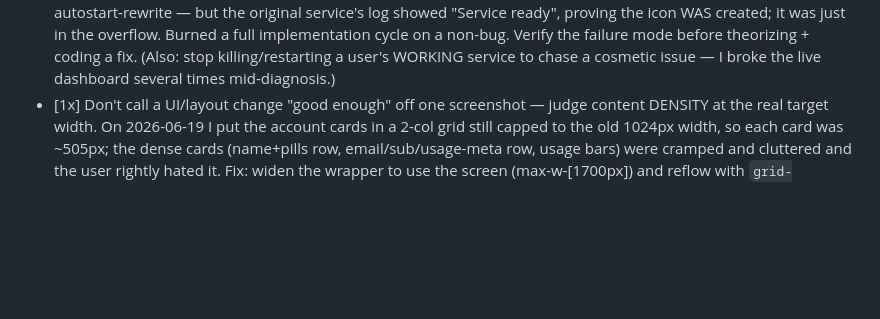
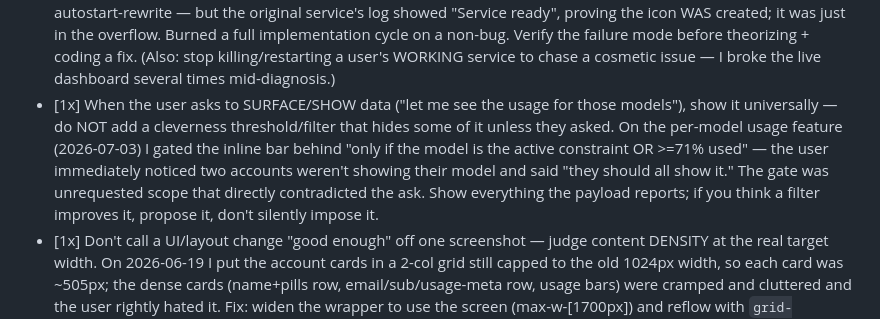
Before and after one commit to jackneil/claude-jacked, a Markdown page: lessons.md, the part around the change. GitHub-like rendering; blank space fills up the shorter version.

Commit message:
chore(lessons): don't impose filters the user didn't ask for
Logged the per-model screwup: I gated the inline bar behind a >=71%
"notable" threshold nobody requested, which hid exactly the data the user
wanted to see. Show what the payload reports; propose filters, don't
sneak them in.

Co-Authored-By: Claude Opus 4.8 (1M context) <noreply@anthropic.com>

```diff
--- a/lessons.md
+++ b/lessons.md
@@ -17,4 +17,5 @@
 - [1x] VERIFY THE BRANCH IS CURRENT before doing any work, and AGAIN before committing/PR. On 2026-06-18 I built an entire Windows fix on `jack_20260612_1` which was 42 commits / 6 minor versions behind origin/master — only caught because the user noticed. Always `git fetch` + `git rev-list --left-right --count origin/master...HEAD` at session start; if behind, branch fresh from origin/master (or rebase) BEFORE editing. cli.py had diverged ~250 lines; a patch from a stale base is a guaranteed mess.
 - [1x] lessons.md ALWAYS gets committed into the main codebase — never leave it as a local-only modified file. After appending a lesson, commit it (and push) so future sessions and other machines actually see it. It's tracked, not ignored.
 - [1x] Before root-causing a "missing" UI element, CONFIRM it's actually absent vs merely hidden — Windows parks new tray icons in the notification-area overflow (the ^ chevron) by default. Check creation logs first: the tray logs "Service ready (pid=…)" only AFTER pystray's icon appears. On 2026-06-19 I blamed the uv-trampoline (uv venv on anaconda base → pythonw spawns a child interpreter) for a missing jacked tray icon and wrote + tested a whole autostart-rewrite — but the original service's log showed "Service ready", proving the icon WAS created; it was just in the overflow. Burned a full implementation cycle on a non-bug. Verify the failure mode before theorizing + coding a fix. (Also: stop killing/restarting a user's WORKING service to chase a cosmetic issue — I broke the live dashboard several times mid-diagnosis.)
+- [1x] When the user asks to SURFACE/SHOW data ("let me see the usage for those models"), show it universally — do NOT add a cleverness threshold/filter that hides some of it unless they asked. On the per-model usage feature (2026-07-03) I gated the inline bar behind "only if the model is the active constraint OR >=71% used" — the user immediately noticed two accounts weren't showing their model and said "they should all show it." The gate was unrequested scope that directly contradicted the ask. Show everything the payload reports; if you think a filter improves it, propose it, don't silently impose it.
 - [1x] Don't call a UI/layout change "good enough" off one screenshot — judge content DENSITY at the real target width. On 2026-06-19 I put the account cards in a 2-col grid still capped to the old 1024px width, so each card was ~505px; the dense cards (name+pills row, email/sub/usage-meta row, usage bars) were cramped and cluttered and the user rightly hated it. Fix: widen the wrapper to use the screen (max-w-[1700px]) and reflow with `grid-template-columns: repeat(auto-fit, minmax(min(600px,100%), 1fr))` so a 2nd column appears ONLY when each card can be a comfortable width (~800px here), capped at 2 by the wrapper max-width. Corollaries: a flex `main` needs `min-w-0` to shrink, and wide data tables need a wrapper with `overflow-x-auto` or they force page-wide horizontal cutoff. Look at it critically (is there breathing room?), don't just confirm it rendered.
```
